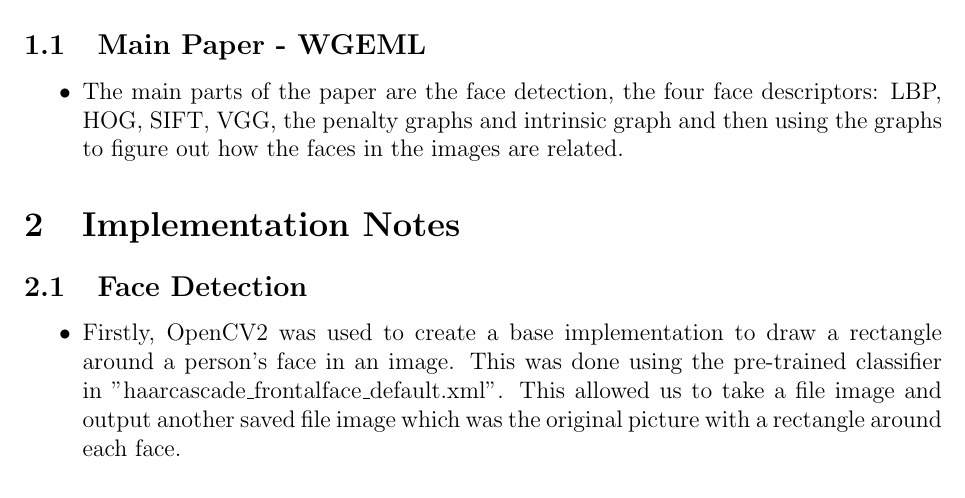
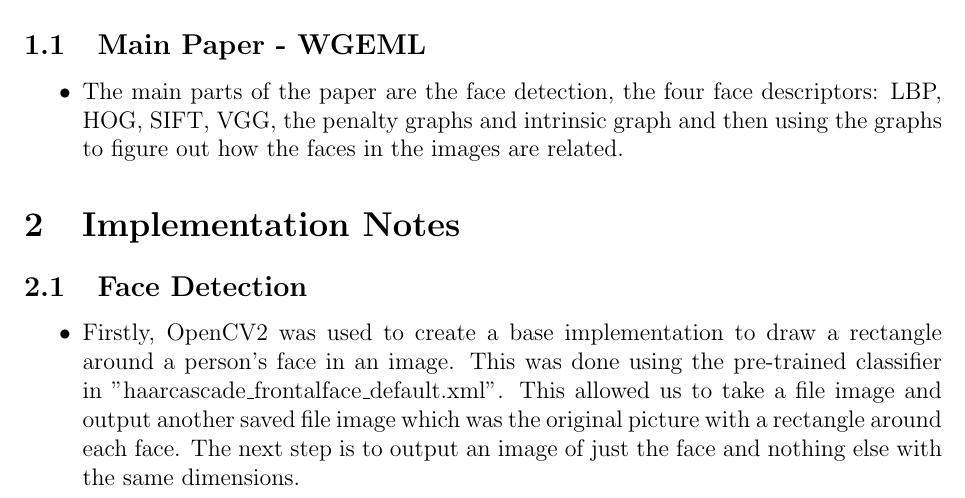
Before and after one commit to varmam1/Dissertation-Writing, a LaTeX document (Project Log/Notes.tex): part of the page, cut so that both start at the same text. Compiled offline with pdfLaTeX.

Commit message:
Add next step on face detection

```diff
--- a/Project Log/Notes.tex
+++ b/Project Log/Notes.tex
@@ -26,7 +26,7 @@
 
 \subsection{Face Detection}
 \begin{itemize}
-	\item Firstly, OpenCV2 was used to create a base implementation to draw a rectangle around a person's face in an image. This was done using the pre-trained classifier in "haarcascade\_frontalface\_default.xml". This allowed us to take a file image and output another saved file image which was the original picture with a rectangle around each face.
+	\item Firstly, OpenCV2 was used to create a base implementation to draw a rectangle around a person's face in an image. This was done using the pre-trained classifier in "haarcascade\_frontalface\_default.xml". This allowed us to take a file image and output another saved file image which was the original picture with a rectangle around each face. The next step is to output an image of just the face and nothing else with the same dimensions.
 \end{itemize}
 
 
```
Also changed, not shown: Project Log/Notes.pdf, 2 other files.
